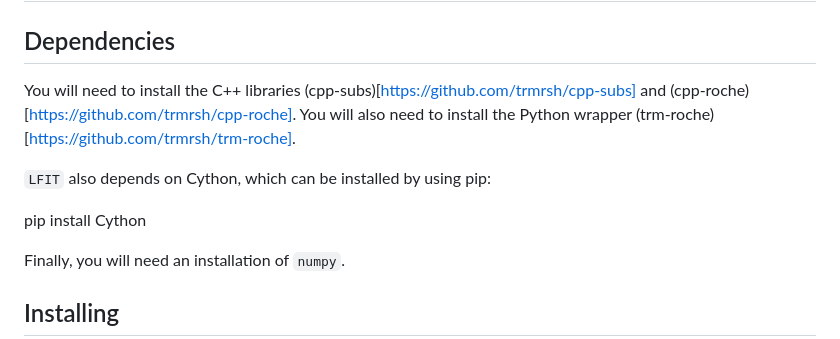
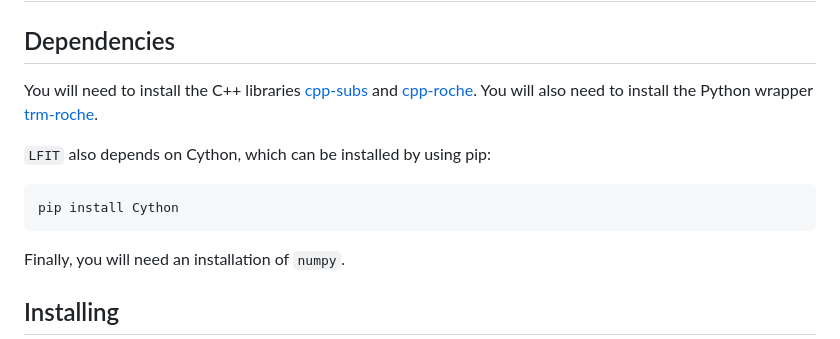
Before and after one commit to StuartLittlefair/lfit, a Markdown page: README.md, the part around the change. Rendered like a GitHub page.

Commit message:
fix URLs

````diff
--- a/README.md
+++ b/README.md
@@ -17,11 +17,13 @@ using the same underlying libraries and the same model for the bright spot.
 
 ## Dependencies
 
-You will need to install the C++ libraries (cpp-subs)[https://github.com/trmrsh/cpp-subs] and (cpp-roche)[https://github.com/trmrsh/cpp-roche]. You will also need to install the Python wrapper (trm-roche)[https://github.com/trmrsh/trm-roche].
+You will need to install the C++ libraries [cpp-subs](https://github.com/trmrsh/cpp-subs) and [cpp-roche](https://github.com/trmrsh/cpp-roche). You will also need to install the Python wrapper [trm-roche](https://github.com/trmrsh/trm-roche).
 
 `LFIT` also depends on Cython, which can be installed by using pip:
 
-  pip install Cython
+```python
+pip install Cython
+```
 
 Finally, you will need an installation of `numpy`.
 
````
